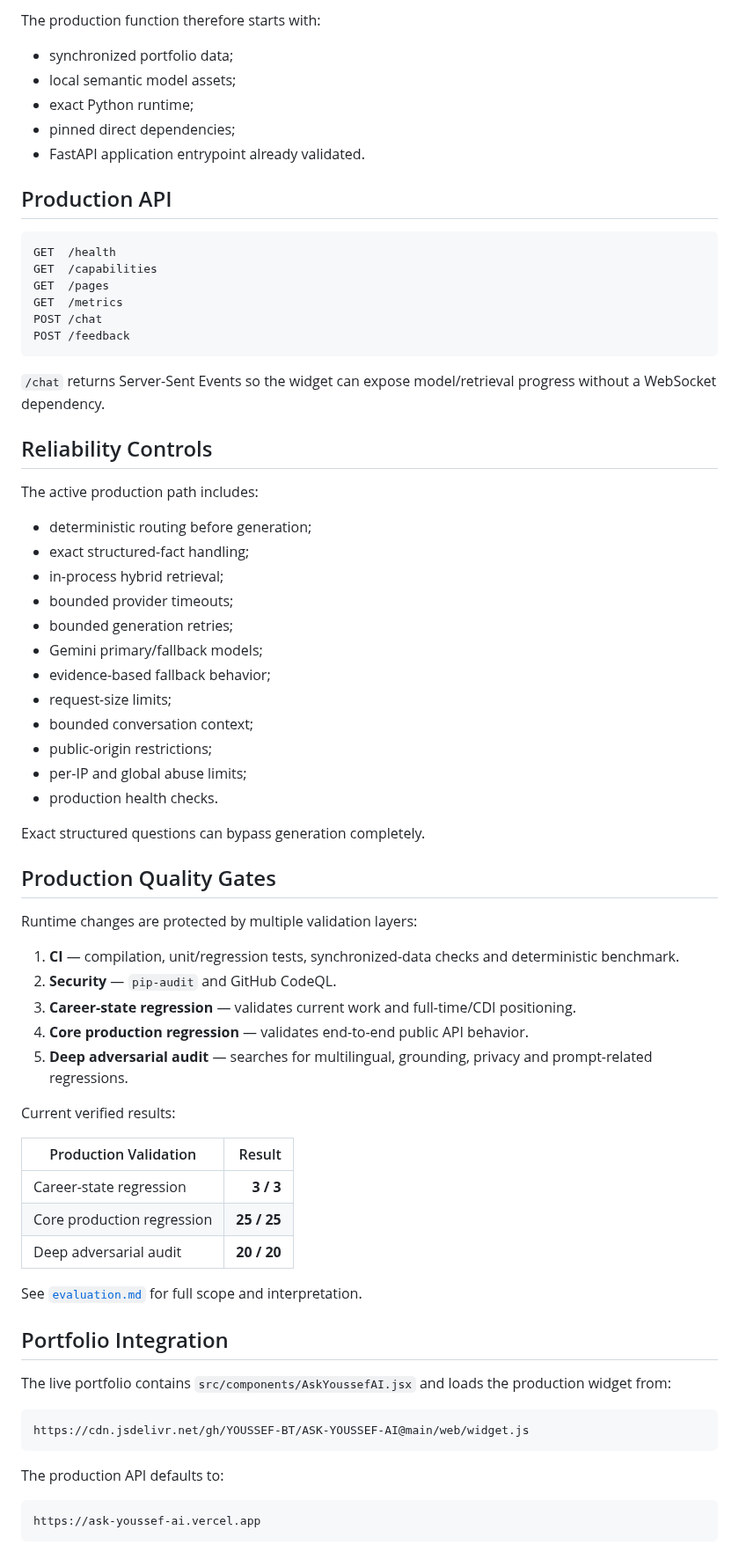
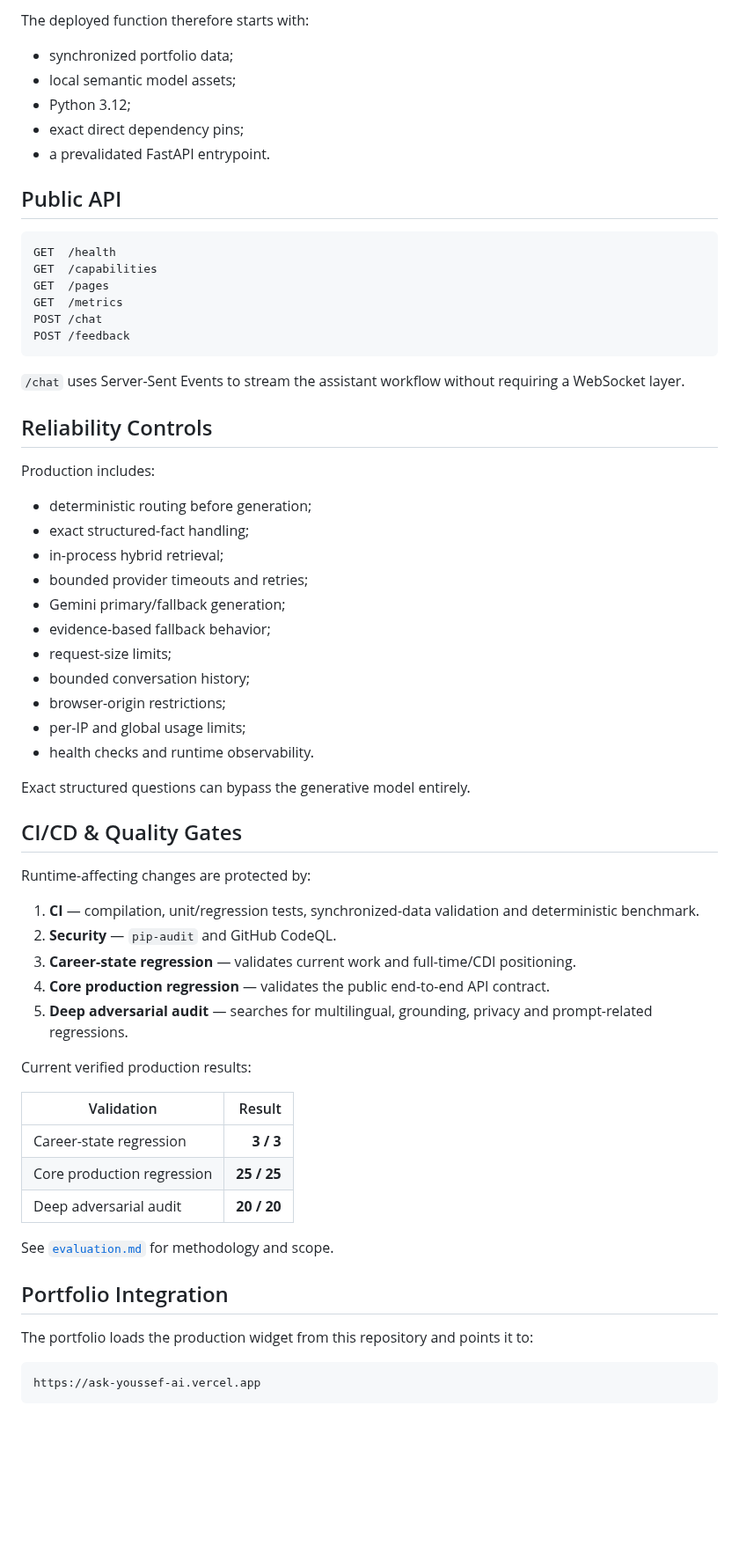
Before and after one commit to YOUSSEF-BT/ASK-YOUSSEF-AI, a Markdown page: docs/deployment.md, the part around one of its changes. Shown at 88% size. Drawn GitHub-style; blank space fills up the shorter version.

Commit message:
Refine production deployment documentation

````diff
--- a/docs/deployment.md
+++ b/docs/deployment.md
@@ -123,13 +118,13 @@ The Vercel build prepares the FastEmbed model before runtime so visitor requests
 
-The production function therefore starts with:
+The deployed function therefore starts with:
 
 - synchronized portfolio data;
 - local semantic model assets;
-- exact Python runtime;
-- pinned direct dependencies;
-- FastAPI application entrypoint already validated.
+- Python 3.12;
+- exact direct dependency pins;
+- a prevalidated FastAPI entrypoint.
 
-## Production API
+## Public API
 
 ```text
 GET  /health
@@ -140,56 +135,49 @@ POST /chat
 POST /feedback
 ```
 
-`/chat` returns Server-Sent Events so the widget can expose model/retrieval progress without a WebSocket dependency.
+`/chat` uses Server-Sent Events to stream the assistant workflow without requiring a WebSocket layer.
 
 ## Reliability Controls
 
-The active production path includes:
+Production includes:
 
 - deterministic routing before generation;
 - exact structured-fact handling;
 - in-process hybrid retrieval;
-- bounded provider timeouts;
-- bounded generation retries;
-- Gemini primary/fallback models;
+- bounded provider timeouts and retries;
+- Gemini primary/fallback generation;
 - evidence-based fallback behavior;
 - request-size limits;
-- bounded conversation context;
-- public-origin restrictions;
-- per-IP and global abuse limits;
-- production health checks.
+- bounded conversation history;
+- browser-origin restrictions;
+- per-IP and global usage limits;
+- health checks and runtime observability.
 
-Exact structured questions can bypass generation completely.
+Exact structured questions can bypass the generative model entirely.
 
-## Production Quality Gates
+## CI/CD & Quality Gates
 
-Runtime changes are protected by multiple validation layers:
+Runtime-affecting changes are protected by:
 
-1. **CI** — compilation, unit/regression tests, synchronized-data checks and deterministic benchmark.
+1. **CI** — compilation, unit/regression tests, synchronized-data validation and deterministic benchmark.
 2. **Security** — `pip-audit` and GitHub CodeQL.
 3. **Career-state regression** — validates current work and full-time/CDI positioning.
-4. **Core production regression** — validates end-to-end public API behavior.
+4. **Core production regression** — validates the public end-to-end API contract.
 5. **Deep adversarial audit** — searches for multilingual, grounding, privacy and prompt-related regressions.
 
-Current verified results:
+Current verified production results:
 
-| Production Validation | Result |
+| Validation | Result |
 |---|---:|
 | Career-state regression | **3 / 3** |
 | Core production regression | **25 / 25** |
 | Deep adversarial audit | **20 / 20** |
 
-See [`evaluation.md`](evaluation.md) for full scope and interpretation.
+See [`evaluation.md`](evaluation.md) for methodology and scope.
 
 ## Portfolio Integration
 
-The live portfolio contains `src/components/AskYoussefAI.jsx` and loads the production widget from:
-
-```text
-https://cdn.jsdelivr.net/gh/YOUSSEF-BT/ASK-YOUSSEF-AI@main/web/widget.js
-```
-
-The production API defaults to:
+The portfolio loads the production widget from this repository and points it to:
 
 ```text
 https://ask-youssef-ai.vercel.app
````
Also changed, not shown: other parts of docs/deployment.md (+43 -69 lines).
